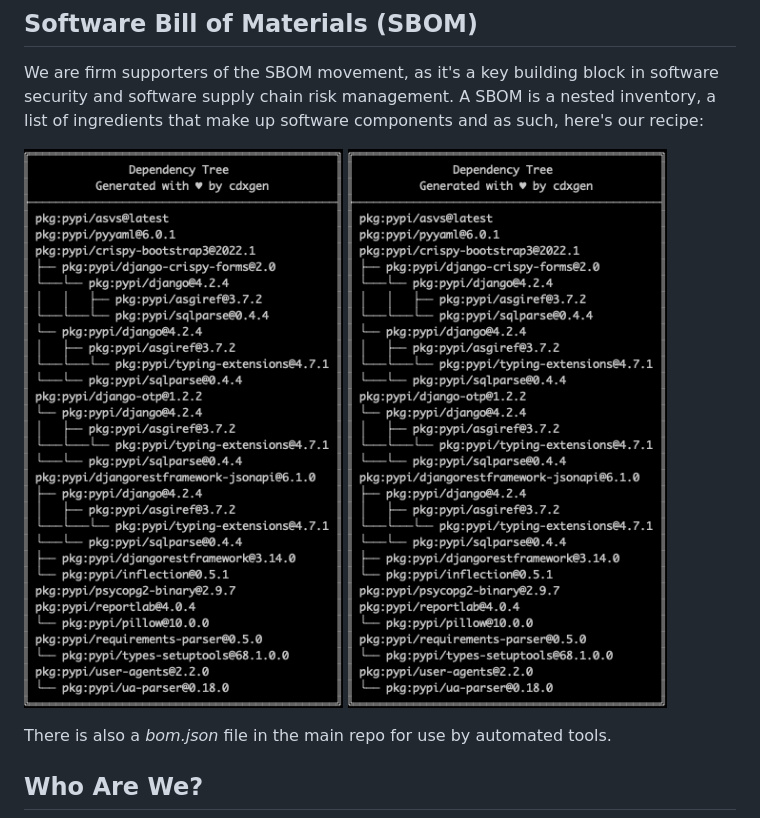
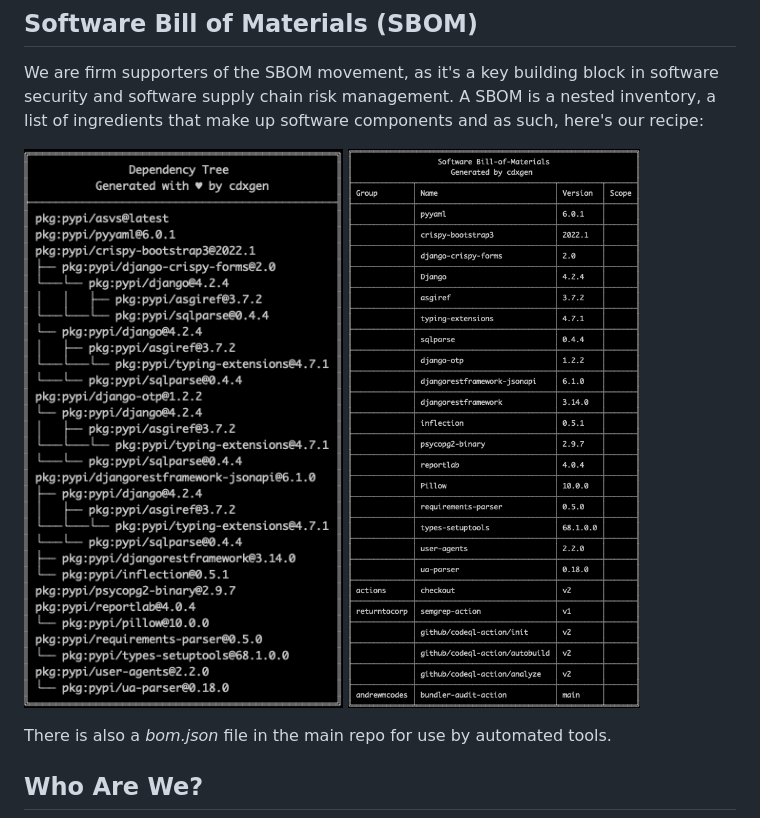
Before and after one commit to Santandersecurityresearch/asvs, a Markdown page: README.md, the part around the change. Rendered like a GitHub page.

```diff
--- a/README.md
+++ b/README.md
@@ -69,7 +69,7 @@ Once code is committed, we make use of GitHub's Actions to run futher security t
 We are firm supporters of the SBOM movement, as it's a key building block in software security and software supply chain risk management. A SBOM is a nested inventory, a list of ingredients that make up software components and as such, here's our recipe:
 
 ![Dependency Tree](screenshots/sbom1.png)
-![Software Bill of Materials](screenshots/sbom1.png)
+![Software Bill of Materials](screenshots/sbom2.png)
 
 There is also a *bom.json* file in the main repo for use by automated tools.
 
```
